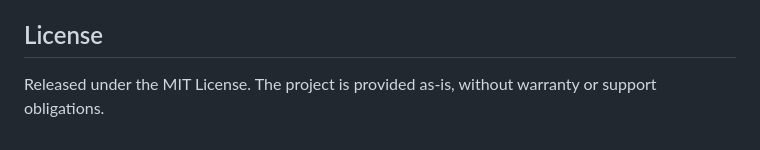
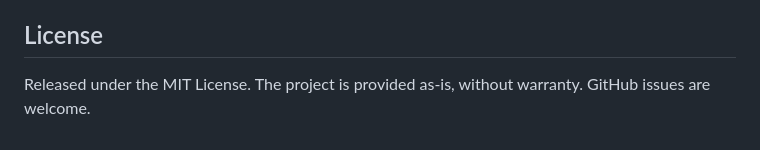
Before and after one commit to tiagofga/mlp, a Markdown page: README.md, the part around one of its changes. Rendered like a GitHub page.

Commit message:
Restore issues welcome messaging
Co-authored-by: tiagofga <1303914+tiagofga@users.noreply.github.com>
Agent-Logs-Url: https://github.com/tiagofga/mlp/sessions/3267648c-0c4f-46ba-a242-c01b7fdb62f7

```diff
--- a/README.md
+++ b/README.md
@@ -184,4 +184,4 @@ CI verification:
 
 ## License
 
-Released under the MIT License. The project is provided as-is, without warranty or support obligations.
+Released under the MIT License. The project is provided as-is, without warranty. GitHub issues are welcome.
```
Also changed, not shown: other parts of README.md (+1 -1 lines).
